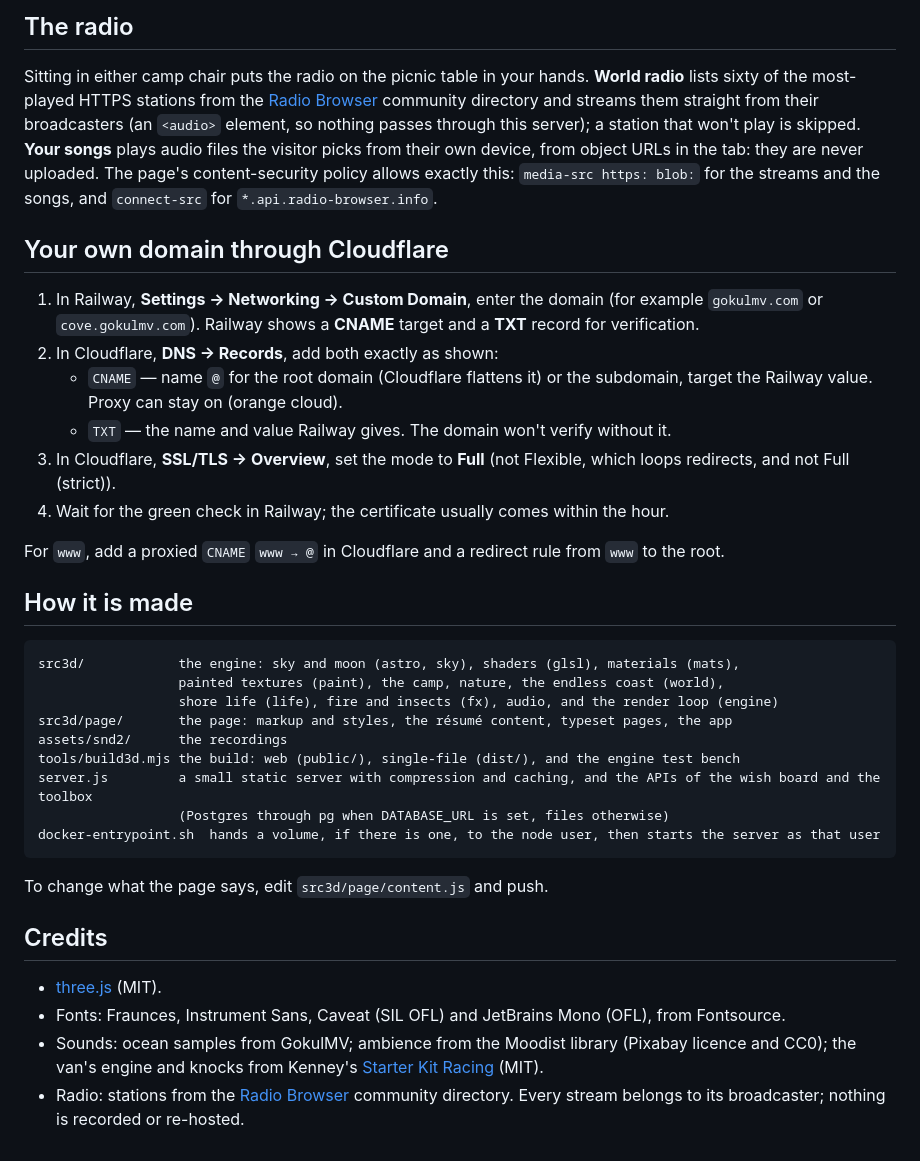
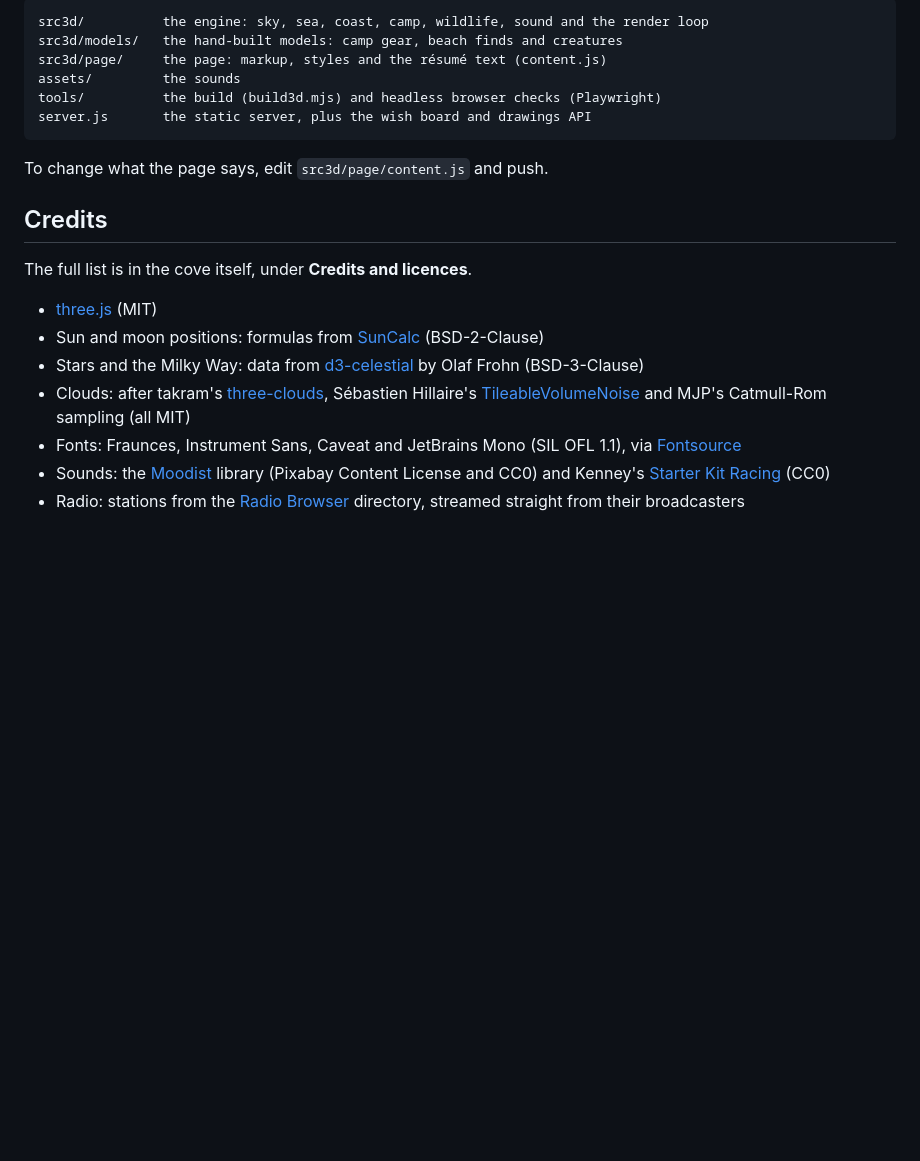
Before and after one commit to GokulMV/moonlit-cove, a Markdown page: README.md, the part around one of its changes. GitHub-like rendering; blank space fills up the shorter version.

````diff
--- a/README.md
+++ b/README.md
@@ -51,37 +46,21 @@ curl -X DELETE https://your-domain/api/wishes/<id> -H "X-Admin-Key: $WISH_ADMIN_
-## The radio
-
-Sitting in either camp chair puts the radio on the picnic table in your hands. **World radio** lists sixty of the most-played HTTPS stations from the [Radio Browser](https://www.radio-browser.info) community directory and streams them straight from their broadcasters (an `<audio>` element, so nothing passes through this server); a station that won't play is skipped. **Your songs** plays audio files the visitor picks from their own device, from object URLs in the tab: they are never uploaded. The page's content-security policy allows exactly this: `media-src https: blob:` for the streams and the songs, and `connect-src` for `*.api.radio-browser.info`.
-
-## Your own domain through Cloudflare
-
-1. In Railway, **Settings → Networking → Custom Domain**, enter the domain (for example `gokulmv.com` or `cove.gokulmv.com`). Railway shows a **CNAME** target and a **TXT** record for verification.
-2. In Cloudflare, **DNS → Records**, add both exactly as shown:
-   - `CNAME` — name `@` for the root domain (Cloudflare flattens it) or the subdomain, target the Railway value. Proxy can stay on (orange cloud).
-   - `TXT` — the name and value Railway gives. The domain won't verify without it.
-3. In Cloudflare, **SSL/TLS → Overview**, set the mode to **Full** (not Flexible, which loops redirects, and not Full (strict)).
-4. Wait for the green check in Railway; the certificate usually comes within the hour.
-
-For `www`, add a proxied `CNAME` `www → @` in Cloudflare and a redirect rule from `www` to the root.
-
-## How it is made
-
-```
-src3d/            the engine: sky and moon (astro, sky), shaders (glsl), materials (mats),
-                  painted textures (paint), the camp, nature, the endless coast (world),
-                  shore life (life), fire and insects (fx), audio, and the render loop (engine)
-src3d/page/       the page: markup and styles, the résumé content, typeset pages, the app
-assets/snd2/      the recordings
-tools/build3d.mjs the build: web (public/), single-file (dist/), and the engine test bench
-server.js         a small static server with compression and caching, and the APIs of the wish board and the toolbox
-                  (Postgres through pg when DATABASE_URL is set, files otherwise)
-docker-entrypoint.sh  hands a volume, if there is one, to the node user, then starts the server as that user
+src3d/          the engine: sky, sea, coast, camp, wildlife, sound and the render loop
+src3d/models/   the hand-built models: camp gear, beach finds and creatures
+src3d/page/     the page: markup, styles and the résumé text (content.js)
+assets/         the sounds
+tools/          the build (build3d.mjs) and headless browser checks (Playwright)
+server.js       the static server, plus the wish board and drawings API
 ```
 
 To change what the page says, edit `src3d/page/content.js` and push.
 
 ## Credits
 
-- [three.js](https://threejs.org) (MIT).
-- Fonts: Fraunces, Instrument Sans, Caveat (SIL OFL) and JetBrains Mono (OFL), from Fontsource.
-- Sounds: ocean samples from GokulMV; ambience from the Moodist library (Pixabay licence and CC0); the van's engine and knocks from Kenney's [Starter Kit Racing](https://github.com/KenneyNL/Starter-Kit-Racing) (MIT).
-- Radio: stations from the [Radio Browser](https://www.radio-browser.info) community directory. Every stream belongs to its broadcaster; nothing is recorded or re-hosted.
+The full list is in the cove itself, under **Credits and licences**.
+
+- [three.js](https://github.com/mrdoob/three.js) (MIT)
+- Sun and moon positions: formulas from [SunCalc](https://github.com/mourner/suncalc) (BSD-2-Clause)
+- Stars and the Milky Way: data from [d3-celestial](https://github.com/ofrohn/d3-celestial) by Olaf Frohn (BSD-3-Clause)
+- Clouds: after takram's [three-clouds](https://github.com/takram-design-engineering/three-geospatial), Sébastien Hillaire's [TileableVolumeNoise](https://github.com/sebh/TileableVolumeNoise) and MJP's Catmull-Rom sampling (all MIT)
+- Fonts: Fraunces, Instrument Sans, Caveat and JetBrains Mono (SIL OFL 1.1), via [Fontsource](https://github.com/fontsource/fontsource)
+- Sounds: the [Moodist](https://github.com/remvze/moodist) library (Pixabay Content License and CC0) and Kenney's [Starter Kit Racing](https://github.com/KenneyNL/Starter-Kit-Racing) (CC0)
+- Radio: stations from the [Radio Browser](https://www.radio-browser.info) directory, streamed straight from their broadcasters
````
Also changed, not shown: other parts of README.md (+28 -33 lines).
